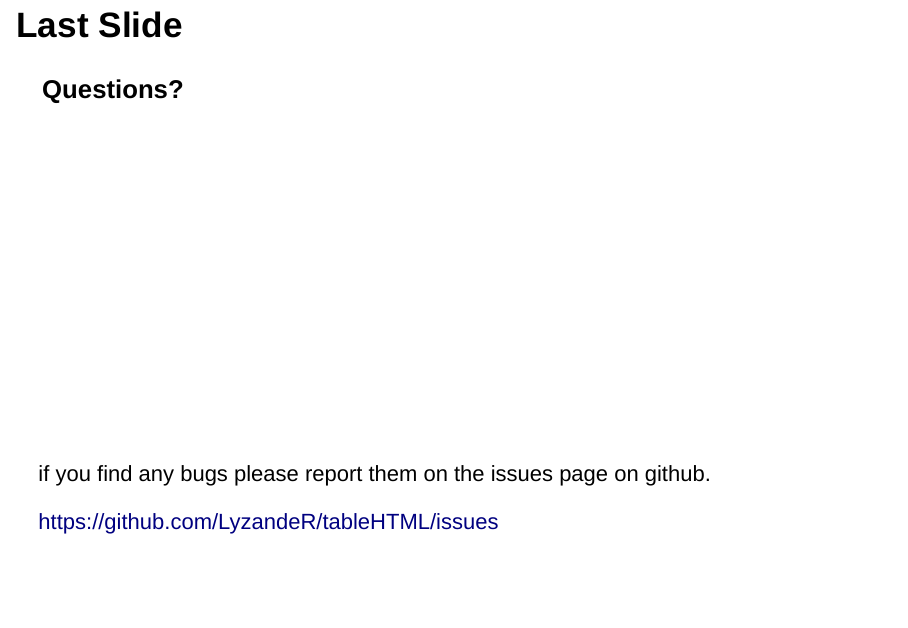
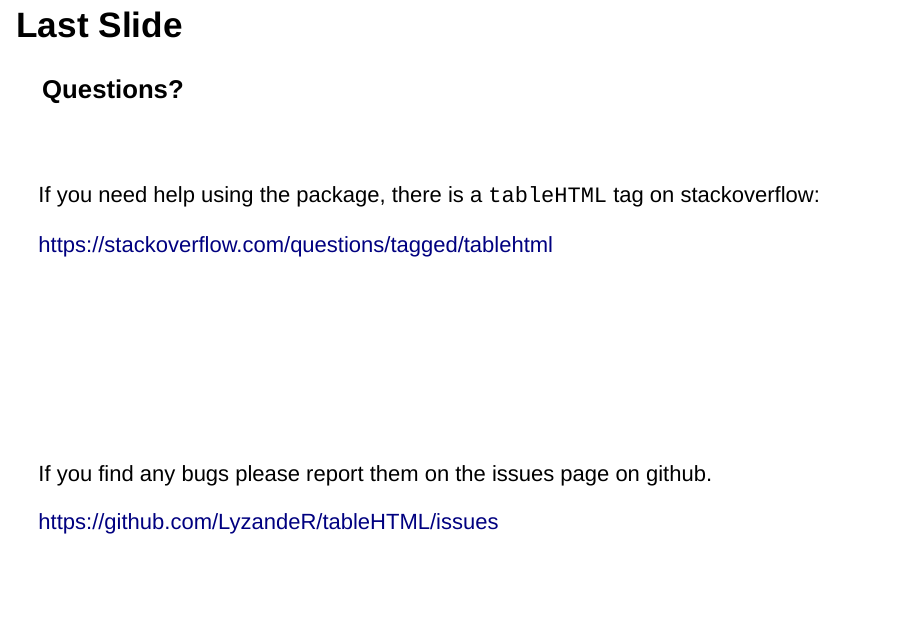
Before and after one commit to clemens-zauchner/tableHTML_Vienna_R, an R Markdown document (tableHTML_Vienna_R.Rmd): page 23 of 23. Rendered offline with R 4.5, knitr and Pandoc, with nearby package versions; drawn as Slidy slides in place of the format the file asks for; some code elsewhere in the file could not run offline; common packages that the code uses without loading them are loaded.

Commit message:
Add link to stackoverflow tableHTML tag

```diff
--- a/tableHTML_Vienna_R.Rmd
+++ b/tableHTML_Vienna_R.Rmd
@@ -457,8 +457,14 @@ knitr::include_graphics('img/conf_matrix.png')
 
 <h3>Questions?</h3>
 
+<br>
+<br>
+If you need help using the package, there is a `tableHTML` tag on stackoverflow:
+
+https://stackoverflow.com/questions/tagged/tablehtml
+
 <div class = "footer">
-if you find any bugs please report them on the issues page on github.
+If you find any bugs please report them on the issues page on github.
 
 https://github.com/LyzandeR/tableHTML/issues
 </div>
```
Also changed, not shown: tableHTML_Vienna_R.html, tableHTML_Vienna_R.md.
